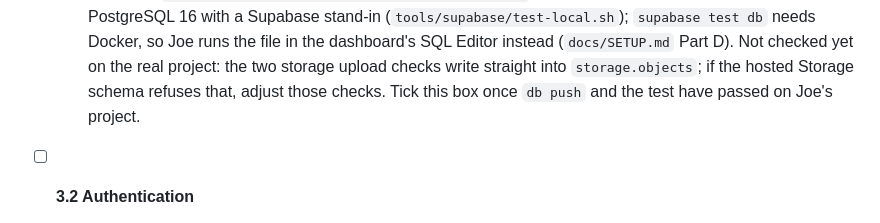
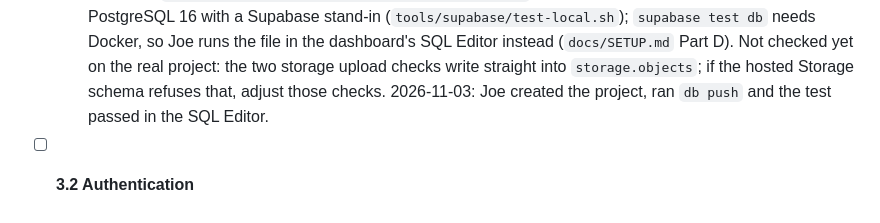
Before and after one commit to lolesterrr/DOZI, a Markdown page: docs/ROADMAP.md, the part around one of its changes. Rendered like a GitHub page.

Commit message:
task 3.1: Supabase project created and RLS test passed

```diff
--- a/docs/ROADMAP.md
+++ b/docs/ROADMAP.md
@@ -736,7 +736,7 @@ How to use this file:
     needs Docker, so Joe runs the file in the dashboard's SQL Editor instead (`docs/SETUP.md`
     Part D). Not checked yet on the real project: the two storage upload checks write straight
     into `storage.objects`; if the hosted Storage schema refuses that, adjust those checks.
-    Tick this box once `db push` and the test have passed on Joe's project.
+    2026-11-03: Joe created the project, ran `db push` and the test passed in the SQL Editor.
 
 - [ ] **3.2 Authentication**
   - Includes: email one-time code sign-in and Google sign-in; secure session storage; optional
```
Also changed, not shown: other parts of docs/ROADMAP.md (+1 -1 lines).
